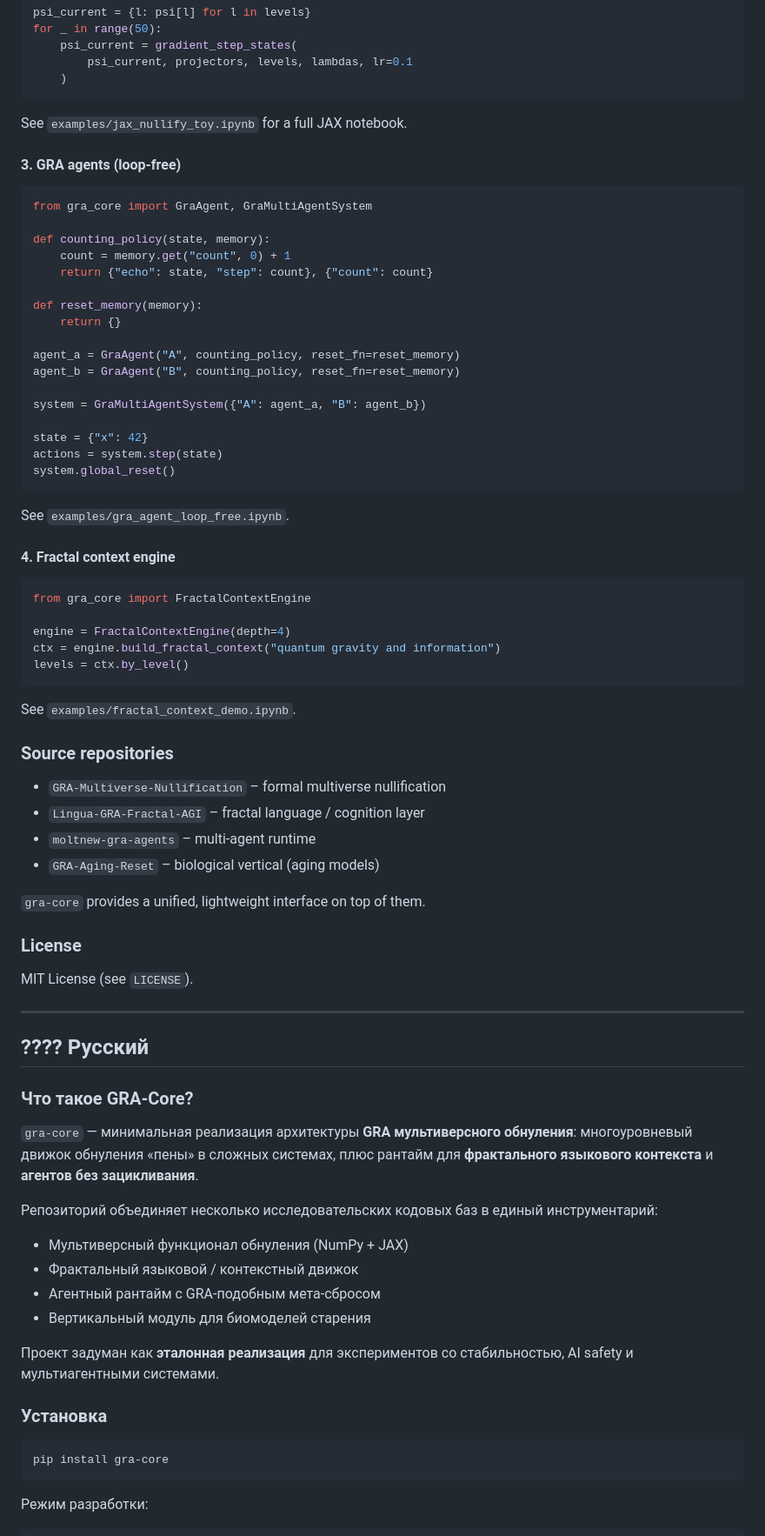
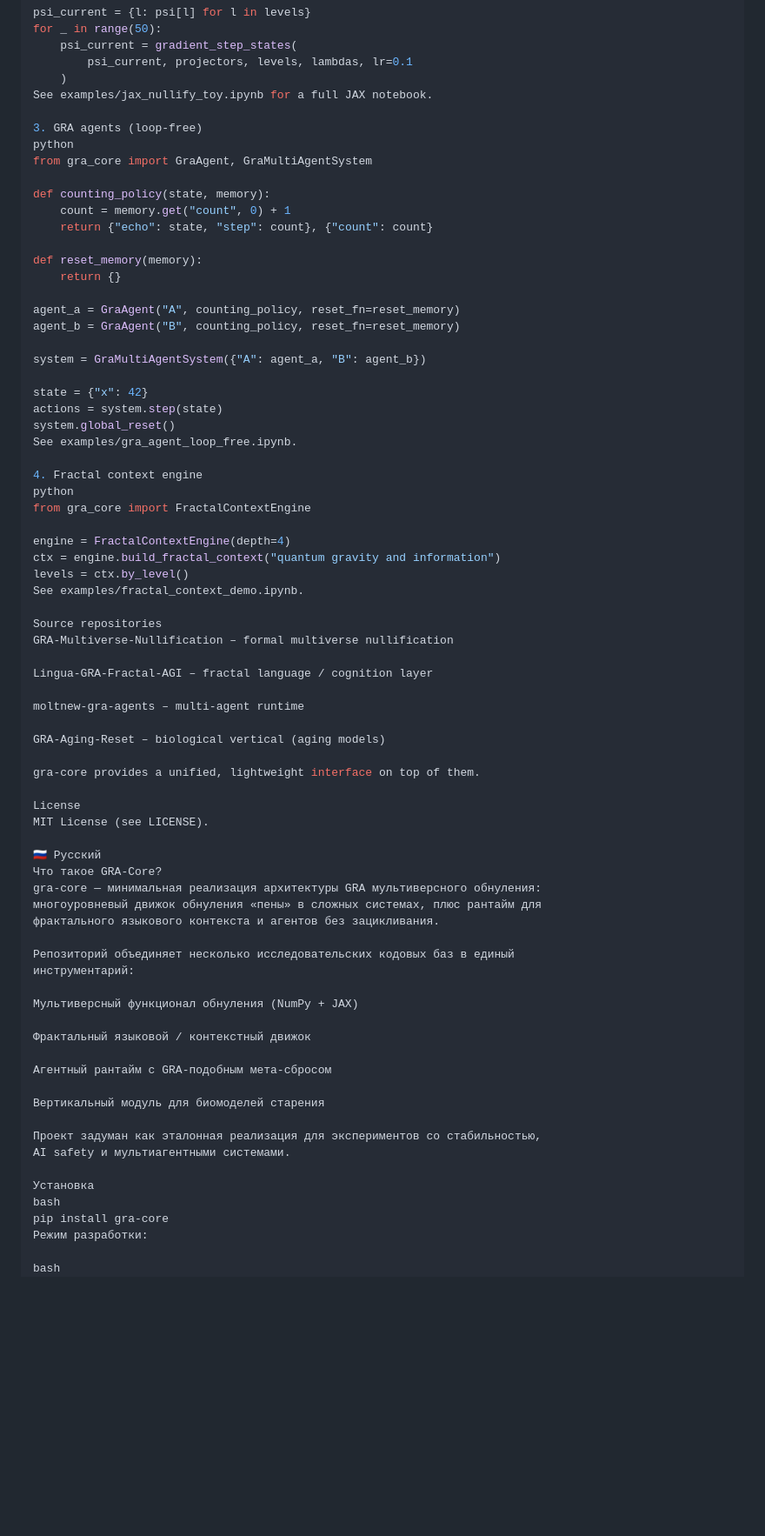
Before and after one commit to qqewq/gra-core, a Markdown page: README.md, the part around one of its changes. Shown at 87% size. Rendered like a GitHub page; blank space fills up the shorter version.

````diff
--- a/README.md
+++ b/README.md
@@ -107,13 +93,10 @@ for _ in range(50):
     psi_current = gradient_step_states(
         psi_current, projectors, levels, lambdas, lr=0.1
     )
-```
+See examples/jax_nullify_toy.ipynb for a full JAX notebook.
 
-See `examples/jax_nullify_toy.ipynb` for a full JAX notebook.
-
-#### 3. GRA agents (loop-free)
-
-```python
+3. GRA agents (loop-free)
+python
 from gra_core import GraAgent, GraMultiAgentSystem
 
 def counting_policy(state, memory):
@@ -131,65 +114,57 @@ system = GraMultiAgentSystem({"A": agent_a, "B": agent_b})
 state = {"x": 42}
 actions = system.step(state)
 system.global_reset()
-```
+See examples/gra_agent_loop_free.ipynb.
 
-See `examples/gra_agent_loop_free.ipynb`.
-
-#### 4. Fractal context engine
-
-```python
+4. Fractal context engine
+python
 from gra_core import FractalContextEngine
 
 engine = FractalContextEngine(depth=4)
 ctx = engine.build_fractal_context("quantum gravity and information")
 levels = ctx.by_level()
-```
+See examples/fractal_context_demo.ipynb.
 
-See `examples/fractal_context_demo.ipynb`.
+Source repositories
+GRA-Multiverse-Nullification – formal multiverse nullification
 
-### Source repositories
+Lingua-GRA-Fractal-AGI – fractal language / cognition layer
 
-- `GRA-Multiverse-Nullification` – formal multiverse nullification
-- `Lingua-GRA-Fractal-AGI` – fractal language / cognition layer
-- `moltnew-gra-agents` – multi-agent runtime
-- `GRA-Aging-Reset` – biological vertical (aging models)
+moltnew-gra-agents – multi-agent runtime
 
-`gra-core` provides a unified, lightweight interface on top of them.
+GRA-Aging-Reset – biological vertical (aging models)
 
-### License
+gra-core provides a unified, lightweight interface on top of them.
 
-MIT License (see `LICENSE`).
+License
+MIT License (see LICENSE).
 
----
-
-## ???? Русский
-
-### Что такое GRA-Core?
-
-`gra-core` — минимальная реализация архитектуры **GRA мультиверсного обнуления**:
+🇷🇺 Русский
+Что такое GRA-Core?
+gra-core — минимальная реализация архитектуры GRA мультиверсного обнуления:
 многоуровневый движок обнуления «пены» в сложных системах, плюс рантайм для
-**фрактального языкового контекста** и **агентов без зацикливания**.
+фрактального языкового контекста и агентов без зацикливания.
 
 Репозиторий объединяет несколько исследовательских кодовых баз в единый
 инструментарий:
 
-- Мультиверсный функционал обнуления (NumPy + JAX)
-- Фрактальный языковой / контекстный движок
-- Агентный рантайм с GRA-подобным мета-сбросом
-- Вертикальный модуль для биомоделей старения
+Мультиверсный функционал обнуления (NumPy + JAX)
 
-Проект задуман как **эталонная реализация** для экспериментов со стабильностью,
+Фрактальный языковой / контекстный движок
+
+Агентный рантайм с GRA-подобным мета-сбросом
+
+Вертикальный модуль для биомоделей старения
+
+Проект задуман как эталонная реализация для экспериментов со стабильностью,
 AI safety и мультиагентными системами.
 
-### Установка
-
-```bash
+Установка
+bash
 pip install gra-core
-```
-
 Режим разработки:
 
-```bash
+bash
 git clone https://github.com/qqewq/gra-core.git
 cd gra-core
 pip install -e .
````
Also changed, not shown: other parts of README.md (+34 -63 lines).
